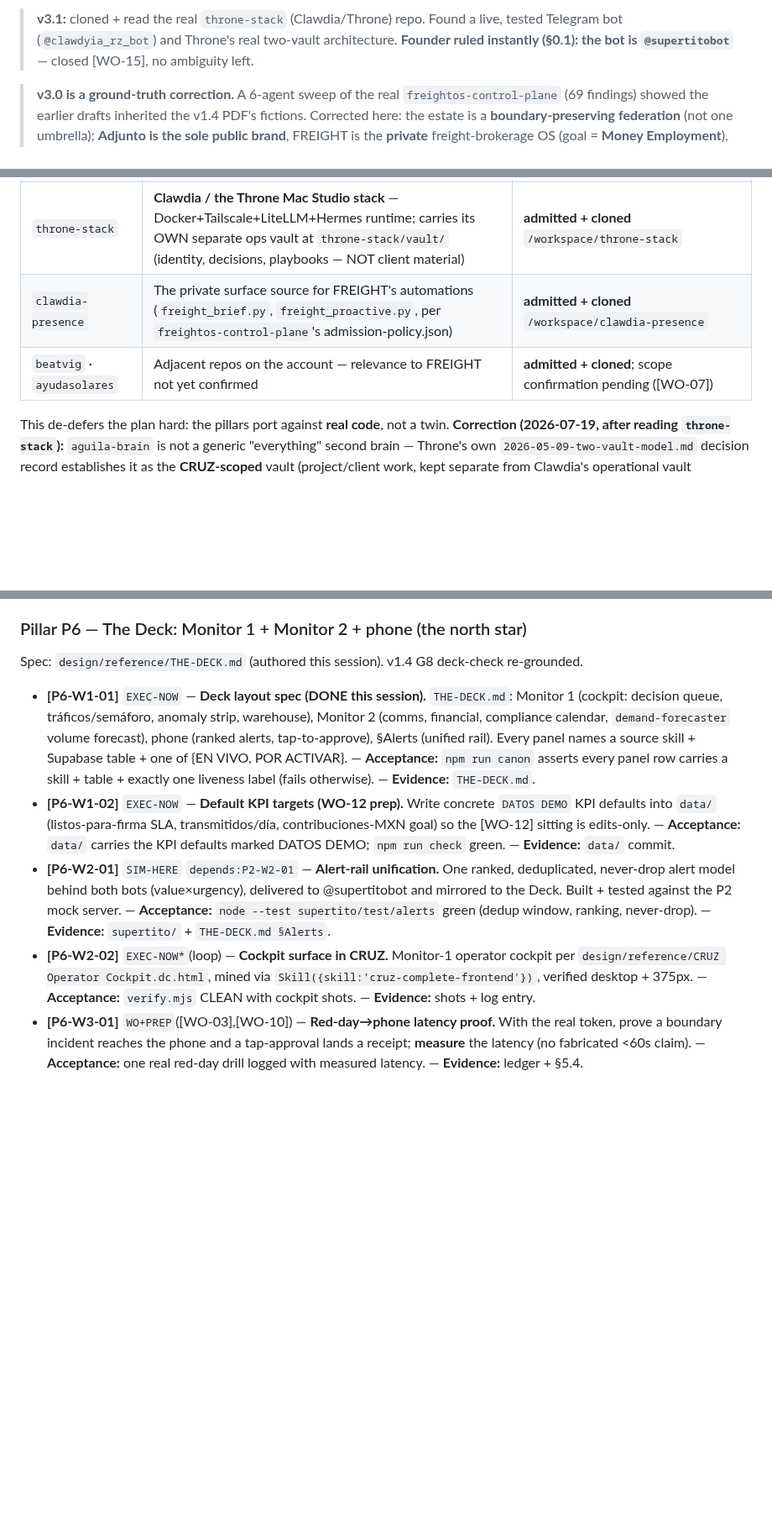
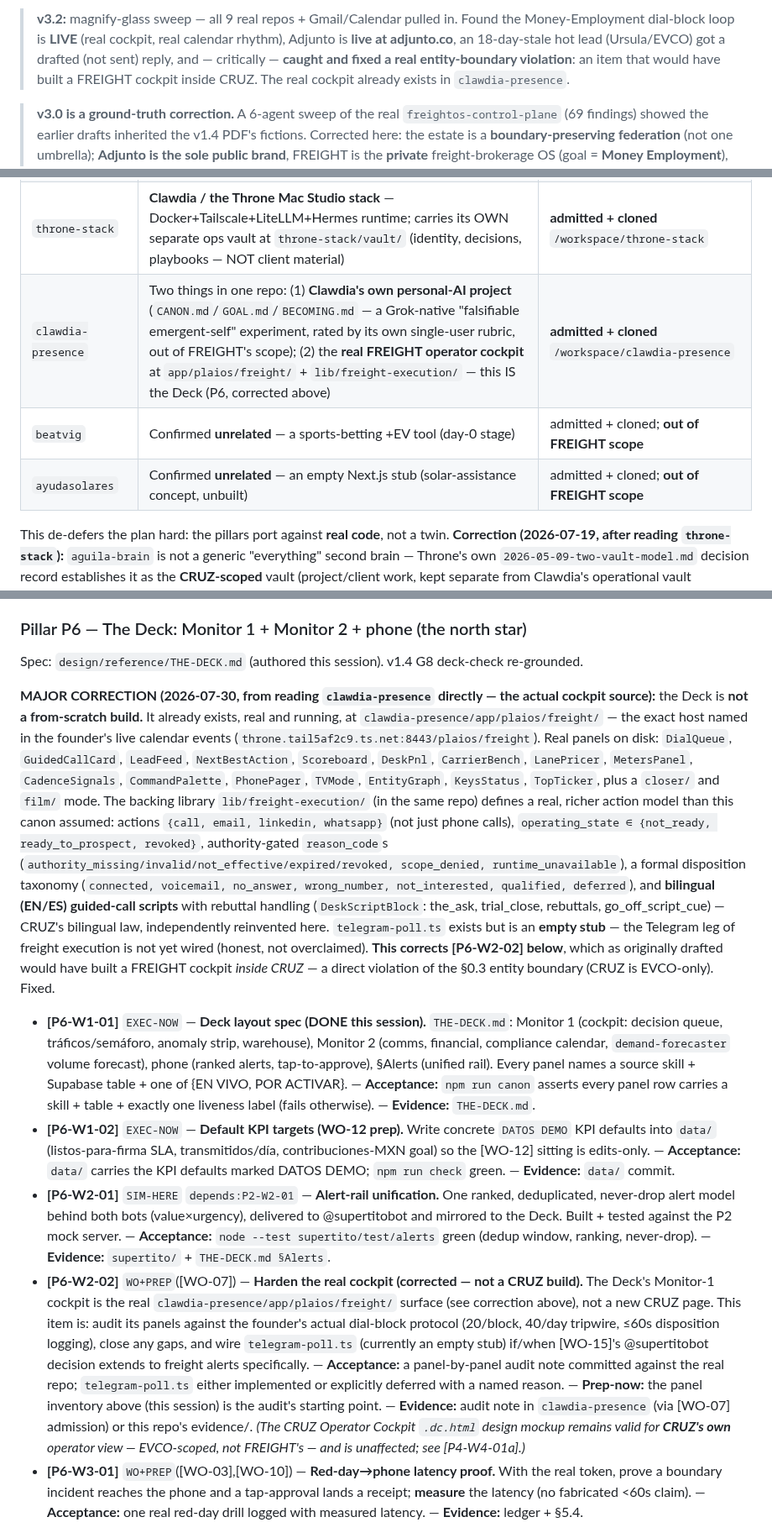
Before and after one commit to renatozapatabot-star/claude-code, a Markdown page: FREIGHT-OS-CANON.md, 3 parts joined by grey strips. Shown at 84% size. Drawn GitHub-style; blank space fills up the shorter version.

Commit message:
v3.2: caught and fixed a real entity-boundary violation; found the actual Deck cockpit
Deep-read clawdia-presence and found the real Deck cockpit at app/plaios/freight/
(16 real panels: DialQueue, GuidedCallCard, LeadFeed, NextBestAction, Scoreboard,
DeskPnl, CarrierBench, etc.) and lib/freight-execution/ (real contracts: multi-channel
actions call/email/linkedin/whatsapp, authority-gated reason codes, bilingual EN/ES
guided-call scripts). This is throne.tail5af2c9.ts.net:8443/plaios/freight, the exact
host from the founder's live dial-block calendar events.

Caught a real defect: P6-W2-02 as drafted would have built a FREIGHT cockpit INSIDE
CRUZ, violating this canon's own entity-boundary law (CRUZ is EVCO-only). Fixed to
audit/harden the real cockpit instead. telegram-poll.ts confirmed an empty stub.
Confirmed beatvig/ayudasolares are unrelated side projects.

canon-check + npm check green (48 items, 15 WOs).

Co-Authored-By: Claude Sonnet 5 <noreply@anthropic.com>
Claude-Session: https://claude.ai/code/session_016tfcgoRXFwAVPW1BKb7N7k

```diff
--- a/FREIGHT-OS-CANON.md
+++ b/FREIGHT-OS-CANON.md
@@ -4,7 +4,9 @@
 
-> **v3.1:** cloned + read the real `throne-stack` (Clawdia/Throne) repo. Found a live, tested
-> Telegram bot (`@clawdyia_rz_bot`) and Throne's real two-vault architecture. **Founder ruled
-> instantly (§0.1): the bot is `@supertitobot`** — closed [WO-15], no ambiguity left.
+> **v3.2:** magnify-glass sweep — all 9 real repos + Gmail/Calendar pulled in. Found the
+> Money-Employment dial-block loop is **LIVE** (real cockpit, real calendar rhythm), Adjunto is
+> **live at adjunto.co**, an 18-day-stale hot lead (Ursula/EVCO) got a drafted (not sent) reply,
+> and — critically — **caught and fixed a real entity-boundary violation**: an item that would have
+> built a FREIGHT cockpit inside CRUZ. The real cockpit already exists in `clawdia-presence`.
 
 > **v3.0 is a ground-truth correction.** A 6-agent sweep of the real `freightos-control-plane` (69
 > findings) showed the earlier drafts inherited the v1.4 PDF's fictions. Corrected here: the estate is
@@ -238,8 +240,9 @@ The v1.4 "twin repos" were not fiction — they are the founder's **real** priva
 | `evco-portal` | **CRUZ** client portal (portal.renatozapata.com) — the REAL deployment | **admitted + cloned** `/workspace/evco-portal` |
 | `aguila-brain` | The **CRUZ-scoped project vault** (customs domain notes, client material — per Throne's own two-vault decision record) | **admitted + cloned + populated** `/workspace/aguila-brain` → pushed `master` (was a stock empty Obsidian install) |
 | `throne-stack` | **Clawdia / the Throne Mac Studio stack** — Docker+Tailscale+LiteLLM+Hermes runtime; carries its OWN separate ops vault at `throne-stack/vault/` (identity, decisions, playbooks — NOT client material) | **admitted + cloned** `/workspace/throne-stack` |
-| `clawdia-presence` | The private surface source for FREIGHT's automations (`freight_brief.py`, `freight_proactive.py`, per `freightos-control-plane`'s admission-policy.json) | **admitted + cloned** `/workspace/clawdia-presence` |
-| `beatvig` · `ayudasolares` | Adjacent repos on the account — relevance to FREIGHT not yet confirmed | **admitted + cloned**; scope confirmation pending ([WO-07]) |
+| `clawdia-presence` | Two things in one repo: (1) **Clawdia's own personal-AI project** (`CANON.md`/`GOAL.md`/`BECOMING.md` — a Grok-native "falsifiable emergent-self" experiment, rated by its own single-user rubric, out of FREIGHT's scope); (2) the **real FREIGHT operator cockpit** at `app/plaios/freight/` + `lib/freight-execution/` — this IS the Deck (P6, corrected above) | **admitted + cloned** `/workspace/clawdia-presence` |
+| `beatvig` | Confirmed **unrelated** — a sports-betting +EV tool (day-0 stage) | admitted + cloned; **out of FREIGHT scope** |
+| `ayudasolares` | Confirmed **unrelated** — an empty Next.js stub (solar-assistance concept, unbuilt) | admitted + cloned; **out of FREIGHT scope** |
 
 This de-defers the plan hard: the pillars port against **real code**, not a twin. **Correction
 (2026-07-19, after reading `throne-stack`):** `aguila-brain` is not a generic "everything" second
@@ -577,6 +580,24 @@ items are `EXEC-NOW*`** — one bootstrap `npm i -D playwright` makes `node scri
 
 Spec: `design/reference/THE-DECK.md` (authored this session). v1.4 G8 deck-check re-grounded.
 
+**MAJOR CORRECTION (2026-07-30, from reading `clawdia-presence` directly — the actual cockpit
+source):** the Deck is **not a from-scratch build.** It already exists, real and running, at
+`clawdia-presence/app/plaios/freight/` — the exact host named in the founder's live calendar events
+(`throne.tail5af2c9.ts.net:8443/plaios/freight`). Real panels on disk: `DialQueue`, `GuidedCallCard`,
+`LeadFeed`, `NextBestAction`, `Scoreboard`, `DeskPnl`, `CarrierBench`, `LanePricer`, `MetersPanel`,
+`CadenceSignals`, `CommandPalette`, `PhonePager`, `TVMode`, `EntityGraph`, `KeysStatus`, `TopTicker`,
+plus a `closer/` and `film/` mode. The backing library `lib/freight-execution/` (in the same repo)
+defines a real, richer action model than this canon assumed: actions `{call, email, linkedin,
+whatsapp}` (not just phone calls), `operating_state ∈ {not_ready, ready_to_prospect, revoked}`,
+authority-gated `reason_code`s (`authority_missing/invalid/not_effective/expired/revoked,
+scope_denied, runtime_unavailable`), a formal disposition taxonomy (`connected, voicemail, no_answer,
+wrong_number, not_interested, qualified, deferred`), and **bilingual (EN/ES) guided-call scripts**
+with rebuttal handling (`DeskScriptBlock`: the_ask, trial_close, rebuttals, go_off_script_cue) — CRUZ's
+bilingual law, independently reinvented here. `telegram-poll.ts` exists but is an **empty stub** — the
+Telegram leg of freight execution is not yet wired (honest, not overclaimed). **This corrects
+[P6-W2-02] below**, which as originally drafted would have built a FREIGHT cockpit *inside CRUZ* —
+a direct violation of the §0.3 entity boundary (CRUZ is EVCO-only). Fixed.
+
 - **[P6-W1-01]** `EXEC-NOW` — **Deck layout spec (DONE this session).** `THE-DECK.md`: Monitor 1
   (cockpit: decision queue, tráficos/semáforo, anomaly strip, warehouse), Monitor 2 (comms, financial,
   compliance calendar, `demand-forecaster` volume forecast), phone (ranked alerts, tap-to-approve),
@@ -592,10 +613,17 @@ Spec: `design/reference/THE-DECK.md` (authored this session). v1.4 G8 deck-check
   the Deck. Built + tested against the P2 mock server. — **Acceptance:** `node --test
   supertito/test/alerts` green (dedup window, ranking, never-drop). — **Evidence:** `supertito/` +
   `THE-DECK.md §Alerts`.
-- **[P6-W2-02]** `EXEC-NOW*`(loop) — **Cockpit surface in CRUZ.** Monitor-1 operator cockpit per
-  `design/reference/CRUZ Operator Cockpit.dc.html`, mined via `Skill({skill:'cruz-complete-frontend'})`,
-  verified desktop + 375px. — **Acceptance:** `verify.mjs` CLEAN with cockpit shots. — **Evidence:**
-  shots + log entry.
+- **[P6-W2-02]** `WO+PREP`([WO-07]) — **Harden the real cockpit (corrected — not a CRUZ build).**
+  The Deck's Monitor-1 cockpit is the real `clawdia-presence/app/plaios/freight/` surface (see
+  correction above), not a new CRUZ page. This item is: audit its panels against the founder's
+  actual dial-block protocol (20/block, 40/day tripwire, ≤60s disposition logging), close any gaps,
+  and wire `telegram-poll.ts` (currently an empty stub) if/when [WO-15]'s @supertitobot decision
+  extends to freight alerts specifically. — **Acceptance:** a panel-by-panel audit note committed
+  against the real repo; `telegram-poll.ts` either implemented or explicitly deferred with a named
+  reason. — **Prep-now:** the panel inventory above (this session) is the audit's starting point. —
+  **Evidence:** audit note in `clawdia-presence` (via [WO-07] admission) or this repo's evidence/.
+  *(The CRUZ Operator Cockpit `.dc.html` design mockup remains valid for **CRUZ's own** operator
+  view — EVCO-scoped, not FREIGHT's — and is unaffected; see [P4-W4-01a].)*
 - **[P6-W3-01]** `WO+PREP`([WO-03],[WO-10]) — **Red-day→phone latency proof.** With the real token,
   prove a boundary incident reaches the phone and a tap-approval lands a receipt; **measure** the
   latency (no fabricated <60s claim). — **Acceptance:** one real red-day drill logged with measured
```
Also changed, not shown: other parts of FREIGHT-OS-CANON.md (+3 -2 lines).
